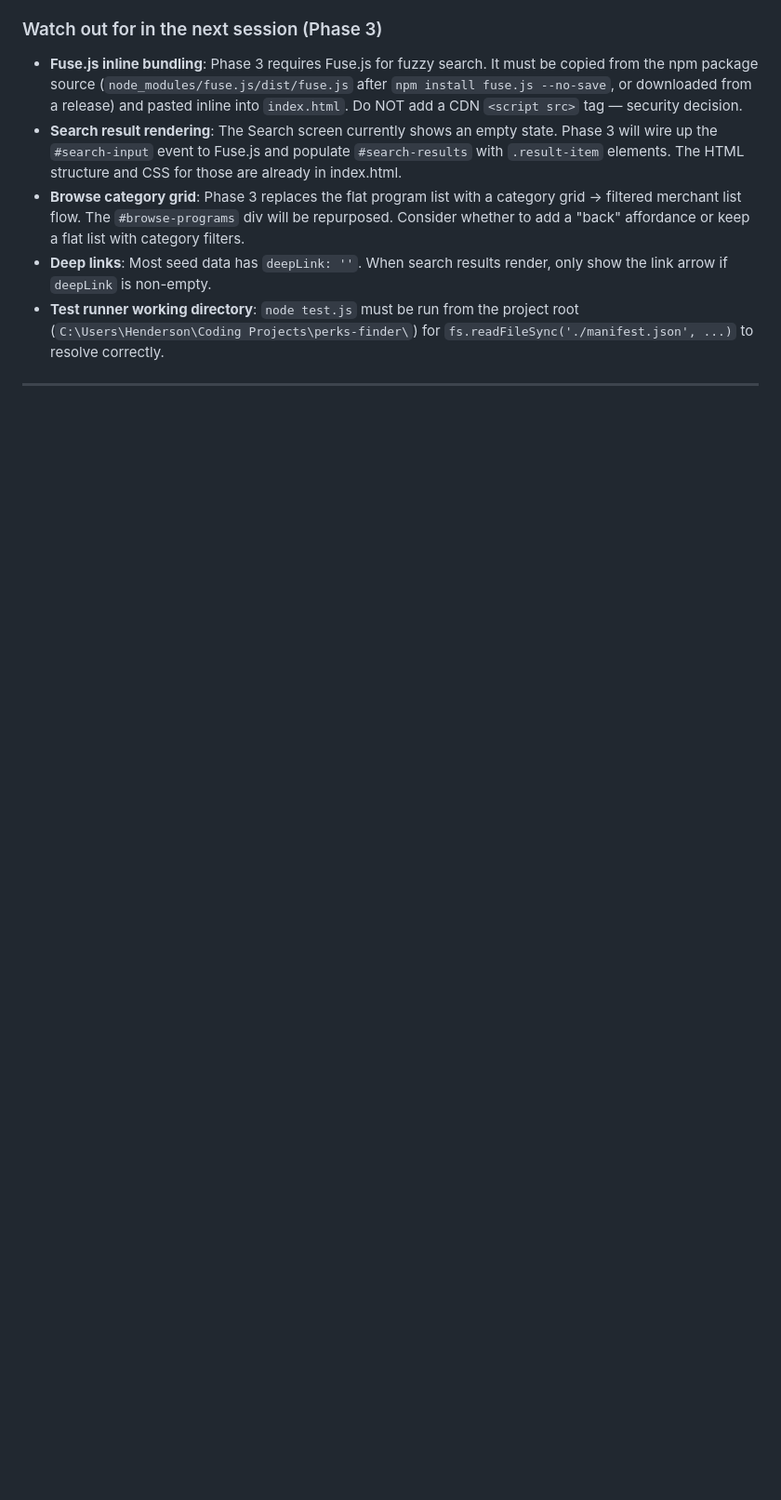
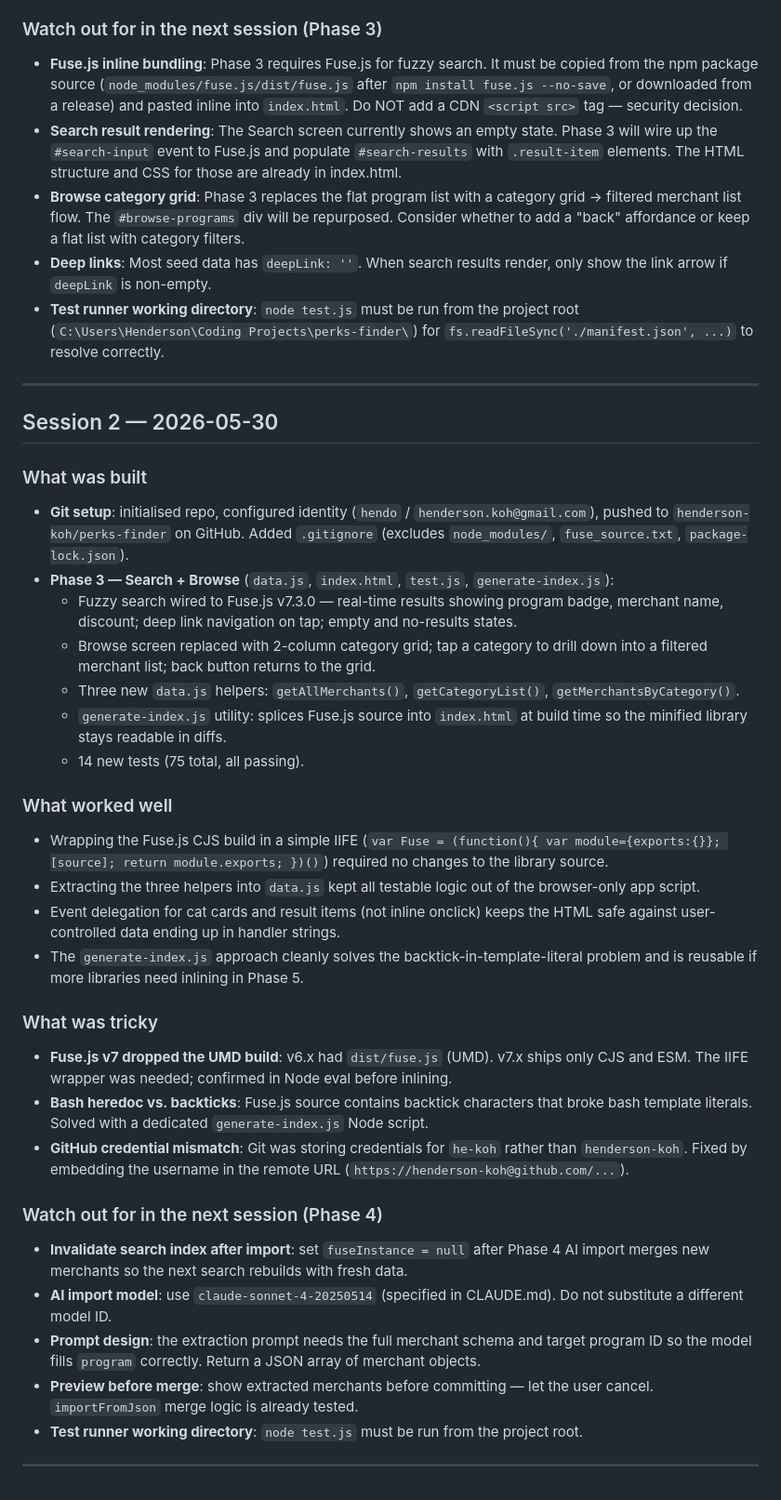
Before and after one commit to henderson-koh/perks-finder, a Markdown page: docs/retro-notes.md, the part around the change. Shown at 93% size. Drawn GitHub-style; blank space fills up the shorter version.

Commit message:
Session 2 wrap-up: retro notes + CLAUDE.md progress

```diff
--- a/docs/retro-notes.md
+++ b/docs/retro-notes.md
@@ -28,3 +28,34 @@
 - **Test runner working directory**: `node test.js` must be run from the project root (`C:\Users\Henderson\Coding Projects\perks-finder\`) for `fs.readFileSync('./manifest.json', ...)` to resolve correctly.
 
 ---
+
+## Session 2 — 2026-05-30
+
+### What was built
+- **Git setup**: initialised repo, configured identity (`hendo` / `henderson.koh@gmail.com`), pushed to `henderson-koh/perks-finder` on GitHub. Added `.gitignore` (excludes `node_modules/`, `fuse_source.txt`, `package-lock.json`).
+- **Phase 3 — Search + Browse** (`data.js`, `index.html`, `test.js`, `generate-index.js`):
+  - Fuzzy search wired to Fuse.js v7.3.0 — real-time results showing program badge, merchant name, discount; deep link navigation on tap; empty and no-results states.
+  - Browse screen replaced with 2-column category grid; tap a category to drill down into a filtered merchant list; back button returns to the grid.
+  - Three new `data.js` helpers: `getAllMerchants()`, `getCategoryList()`, `getMerchantsByCategory()`.
+  - `generate-index.js` utility: splices Fuse.js source into `index.html` at build time so the minified library stays readable in diffs.
+  - 14 new tests (75 total, all passing).
+
+### What worked well
+- Wrapping the Fuse.js CJS build in a simple IIFE (`var Fuse = (function(){ var module={exports:{}}; [source]; return module.exports; })()`) required no changes to the library source.
+- Extracting the three helpers into `data.js` kept all testable logic out of the browser-only app script.
+- Event delegation for cat cards and result items (not inline onclick) keeps the HTML safe against user-controlled data ending up in handler strings.
+- The `generate-index.js` approach cleanly solves the backtick-in-template-literal problem and is reusable if more libraries need inlining in Phase 5.
+
+### What was tricky
+- **Fuse.js v7 dropped the UMD build**: v6.x had `dist/fuse.js` (UMD). v7.x ships only CJS and ESM. The IIFE wrapper was needed; confirmed in Node eval before inlining.
+- **Bash heredoc vs. backticks**: Fuse.js source contains backtick characters that broke bash template literals. Solved with a dedicated `generate-index.js` Node script.
+- **GitHub credential mismatch**: Git was storing credentials for `he-koh` rather than `henderson-koh`. Fixed by embedding the username in the remote URL (`https://henderson-koh@github.com/...`).
+
+### Watch out for in the next session (Phase 4)
+- **Invalidate search index after import**: set `fuseInstance = null` after Phase 4 AI import merges new merchants so the next search rebuilds with fresh data.
+- **AI import model**: use `claude-sonnet-4-20250514` (specified in CLAUDE.md). Do not substitute a different model ID.
+- **Prompt design**: the extraction prompt needs the full merchant schema and target program ID so the model fills `program` correctly. Return a JSON array of merchant objects.
+- **Preview before merge**: show extracted merchants before committing — let the user cancel. `importFromJson` merge logic is already tested.
+- **Test runner working directory**: `node test.js` must be run from the project root.
+
+---
```
